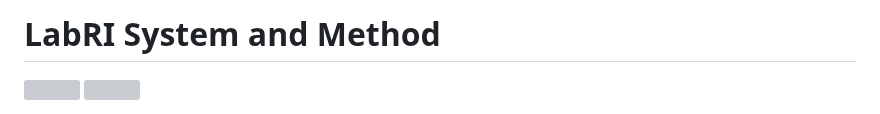
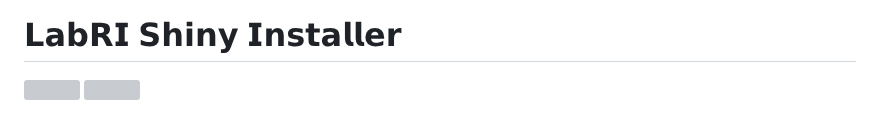
Before and after one commit to labrgrupo/LabRI_Model, a Markdown page: README.md, the part around the change. Rendered like a GitHub page; grey boxes are pictures that could not be loaded.

```diff
--- a/README.md
+++ b/README.md
@@ -1,4 +1,4 @@
-# LabRI System and Method
+# 𝗟𝗮𝗯𝗥𝗜 𝗦𝗵𝗶𝗻𝘆 𝗜𝗻𝘀𝘁𝗮𝗹𝗹𝗲𝗿
 
 ![](https://img.shields.io/github/license/labrgrupo/LabRI_Tool.svg)
 ![](https://img.shields.io/github/last-commit/labrgrupo/LabRI_Tool/main.svg)
```
